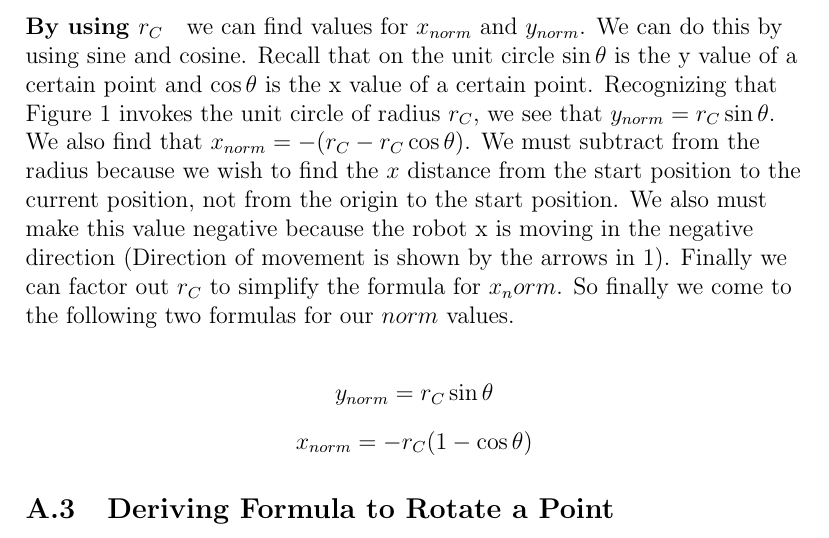
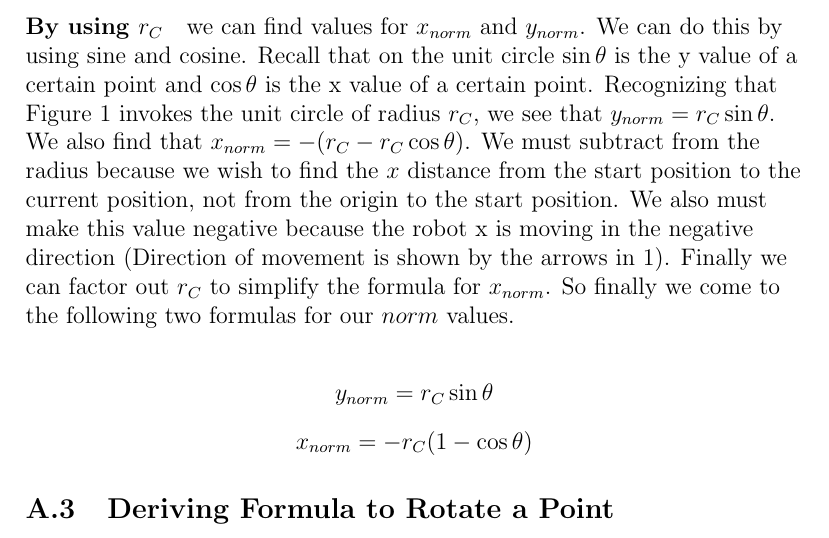
Before and after one commit to jman45-9/robotics20242025, a LaTeX document (notebook/notebook.tex): part of page 19 of 19, cut so that both start at the same text. Compiled offline with pdfLaTeX.

Commit message:
fixed typo in odom paragraph

```diff
--- a/notebook/notebook.tex
+++ b/notebook/notebook.tex
@@ -436,7 +436,7 @@ $$ \frac{C}{\theta} = r_C $$
 \raggedright
 We also add the distance from the the y-center of the robot to the wheel in actual application. We assume that distance is zero for these purposes.
 
-\paragraph{By using $r_C$} we can find values for $x_{norm}$ and $y_{norm}$. We can do this by using sine and cosine. Recall that on the unit circle $\sin\theta$ is the y value of a certain point and $\cos\theta$ is the x value of a certain point. Recognizing that Figure \ref{norm_fig} invokes the unit circle of radius $r_C$, we see that $y_{norm} = r_C \sin\theta$. We also find that $x_{norm} = -(r_C - r_C \cos\theta)$. We must subtract from the radius because we wish to find the $x$ distance from the start position to the current position, not from the origin to the start position. We also must make this value negative because the robot x is moving in the negative direction (Direction of movement is shown by the arrows in \ref{norm_fig}). Finally we can factor out $r_C$ to simplify the formula for $x_norm$. So finally we come to the following two formulas for our $norm$ values.
+\paragraph{By using $r_C$} we can find values for $x_{norm}$ and $y_{norm}$. We can do this by using sine and cosine. Recall that on the unit circle $\sin\theta$ is the y value of a certain point and $\cos\theta$ is the x value of a certain point. Recognizing that Figure \ref{norm_fig} invokes the unit circle of radius $r_C$, we see that $y_{norm} = r_C \sin\theta$. We also find that $x_{norm} = -(r_C - r_C \cos\theta)$. We must subtract from the radius because we wish to find the $x$ distance from the start position to the current position, not from the origin to the start position. We also must make this value negative because the robot x is moving in the negative direction (Direction of movement is shown by the arrows in \ref{norm_fig}). Finally we can factor out $r_C$ to simplify the formula for $x_{norm}$. So finally we come to the following two formulas for our $norm$ values.
 
 \centering
 $$y_{norm} = r_C \sin\theta$$
```
